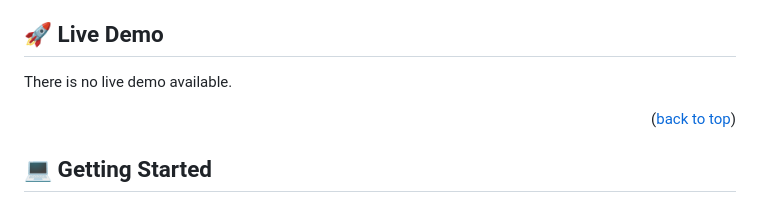
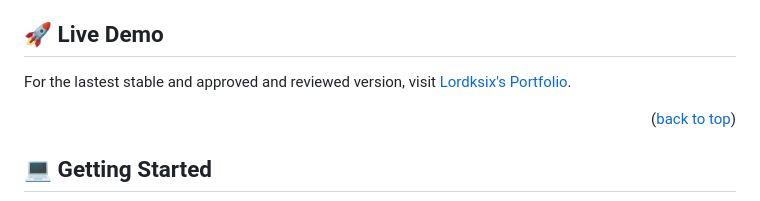
Before and after one commit to lordksix/lordksix.github.io, a Markdown page: README.md, the part around the change. Drawn GitHub-style.

Commit message:
update readme.md
- Correct typos
- Add live demo

```diff
--- a/README.md
+++ b/README.md
@@ -58,7 +58,7 @@
 
 ## 🚀 Live Demo <a name="live-demo"></a>
 
-There is no live demo available.
+For the lastest stable and approved and reviewed version, visit [Lordksix's Portfolio](https://lordksix.github.io/).
 
 <p align="right">(<a href="#readme-top">back to top</a>)</p>
 
```
